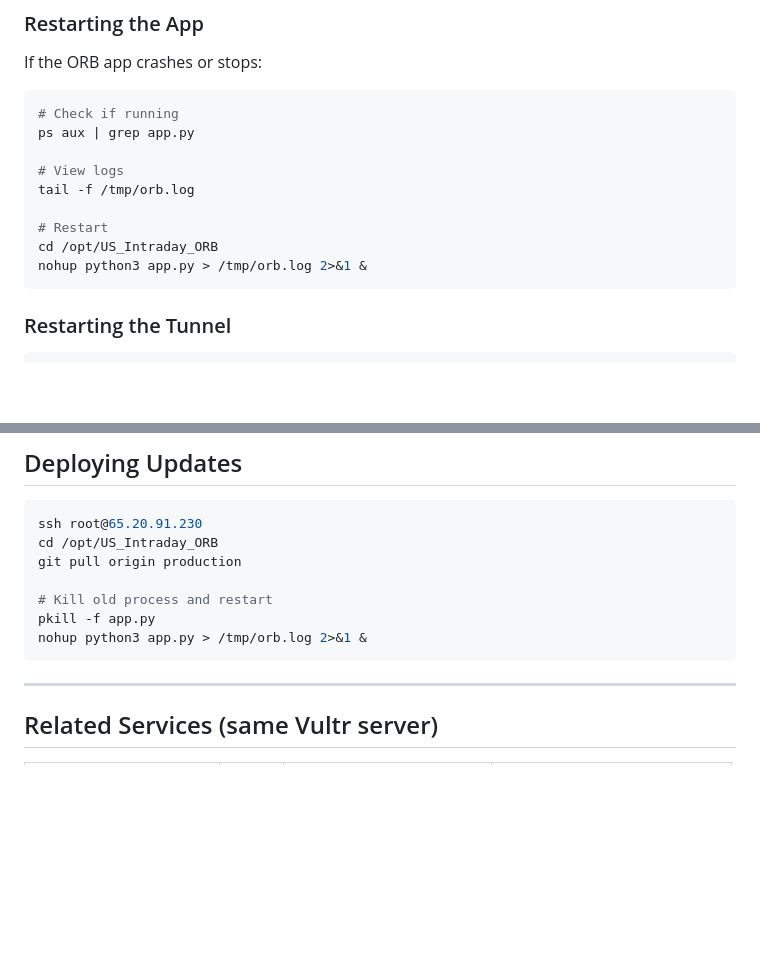
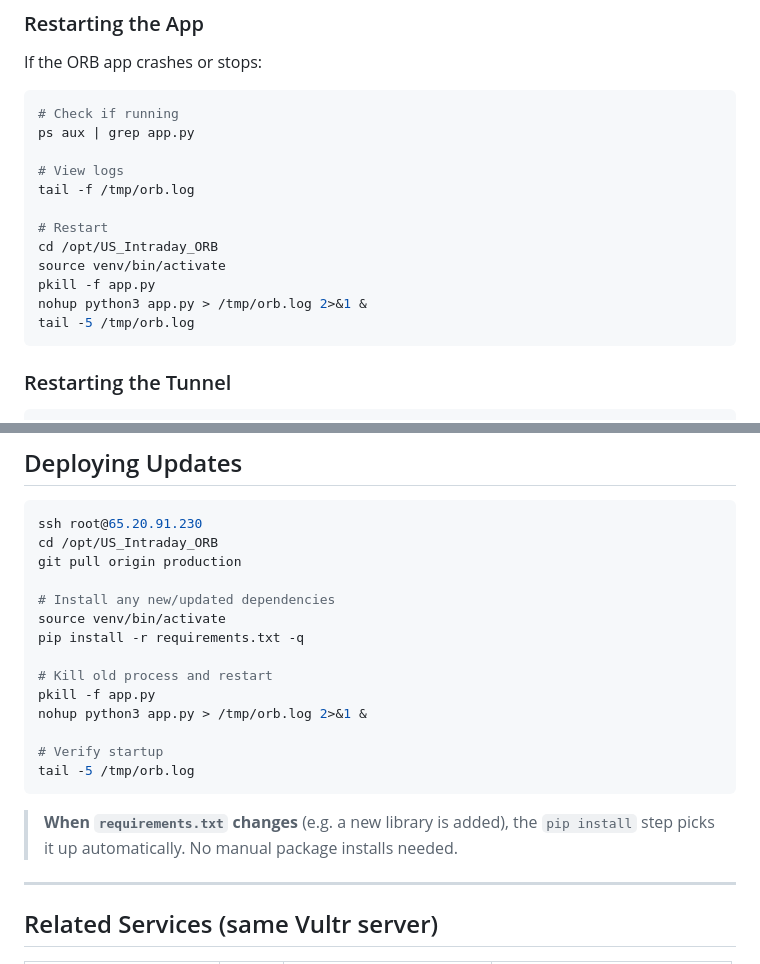
Before and after one commit to gsimhadri-ca/US_Intraday_ORB, a Markdown page: documents/DEPLOYMENT_GUIDE.md, 2 parts joined by grey strips. Rendered like a GitHub page; blank space fills up the shorter version.

Commit message:
docs: update deployment guide – add venv activate + pip install steps
- Restarting the App: add `source venv/bin/activate` and `pkill` before nohup
- Deploying Updates: add `pip install -r requirements.txt -q` after git pull
- Add note that pip install handles new deps automatically

Co-Authored-By: Claude Sonnet 4.6 <noreply@anthropic.com>

````diff
--- a/documents/DEPLOYMENT_GUIDE.md
+++ b/documents/DEPLOYMENT_GUIDE.md
@@ -114,7 +114,10 @@ tail -f /tmp/orb.log
 
 # Restart
 cd /opt/US_Intraday_ORB
+source venv/bin/activate
+pkill -f app.py
 nohup python3 app.py > /tmp/orb.log 2>&1 &
+tail -5 /tmp/orb.log
 ```
 
 ### Restarting the Tunnel
@@ -140,10 +143,19 @@ ssh root@65.20.91.230
 cd /opt/US_Intraday_ORB
 git pull origin production
 
+# Install any new/updated dependencies
+source venv/bin/activate
+pip install -r requirements.txt -q
+
 # Kill old process and restart
 pkill -f app.py
 nohup python3 app.py > /tmp/orb.log 2>&1 &
+
+# Verify startup
+tail -5 /tmp/orb.log
 ```
+
+> **When `requirements.txt` changes** (e.g. a new library is added), the `pip install` step picks it up automatically. No manual package installs needed.
 
 ---
 
````
